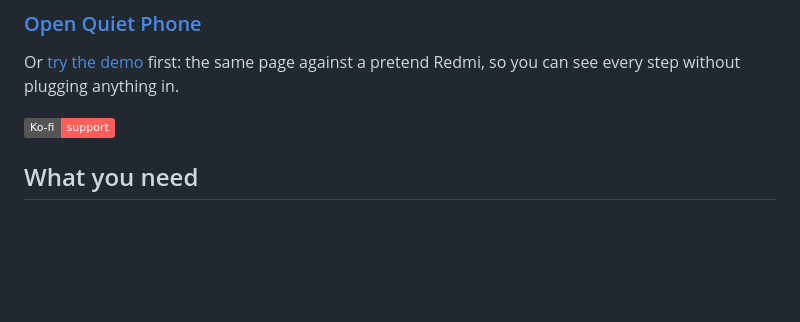
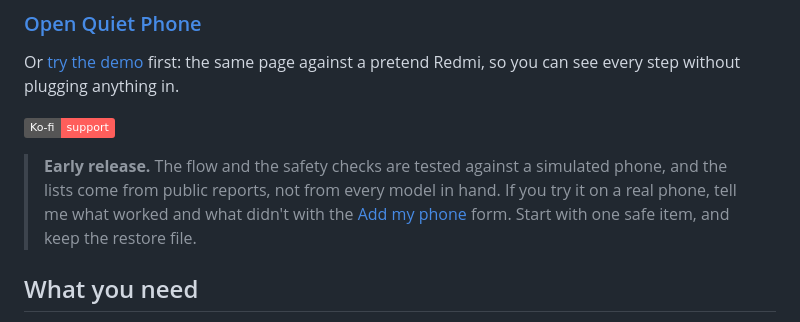
Before and after one commit to cig13zs/quiet-phone, a Markdown page: README.md, the part around the change. Rendered like a GitHub page; badges without logos; blank space fills up the shorter version.

Commit message:
Say it's an early release and ask for phone reports

```diff
--- a/README.md
+++ b/README.md
@@ -18,6 +18,8 @@ Or [try the demo](https://cig13zs.github.io/quiet-phone/?demo=xiaomi) first: the
 against a pretend Redmi, so you can see every step without plugging anything in.
 
 [![Ko-fi](https://img.shields.io/badge/Ko--fi-support-ff5e5b?logo=ko-fi&logoColor=white)](https://ko-fi.com/jju1s)
+
+> **Early release.** The flow and the safety checks are tested against a simulated phone, and the lists come from public reports, not from every model in hand. If you try it on a real phone, tell me what worked and what didn't with the [Add my phone](https://github.com/cig13zs/quiet-phone/issues/new/choose) form. Start with one safe item, and keep the restore file.
 
 ## What you need
 
```
